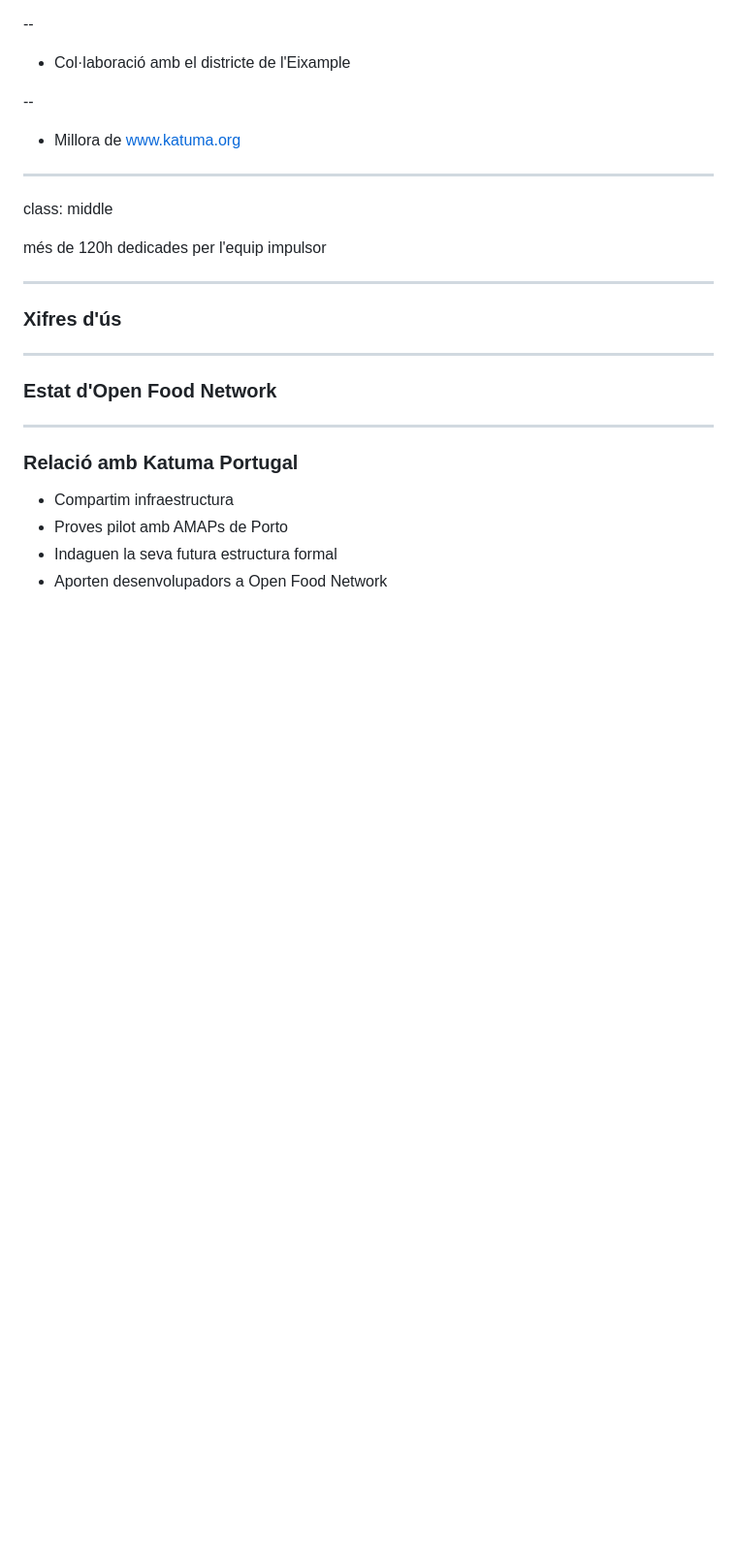
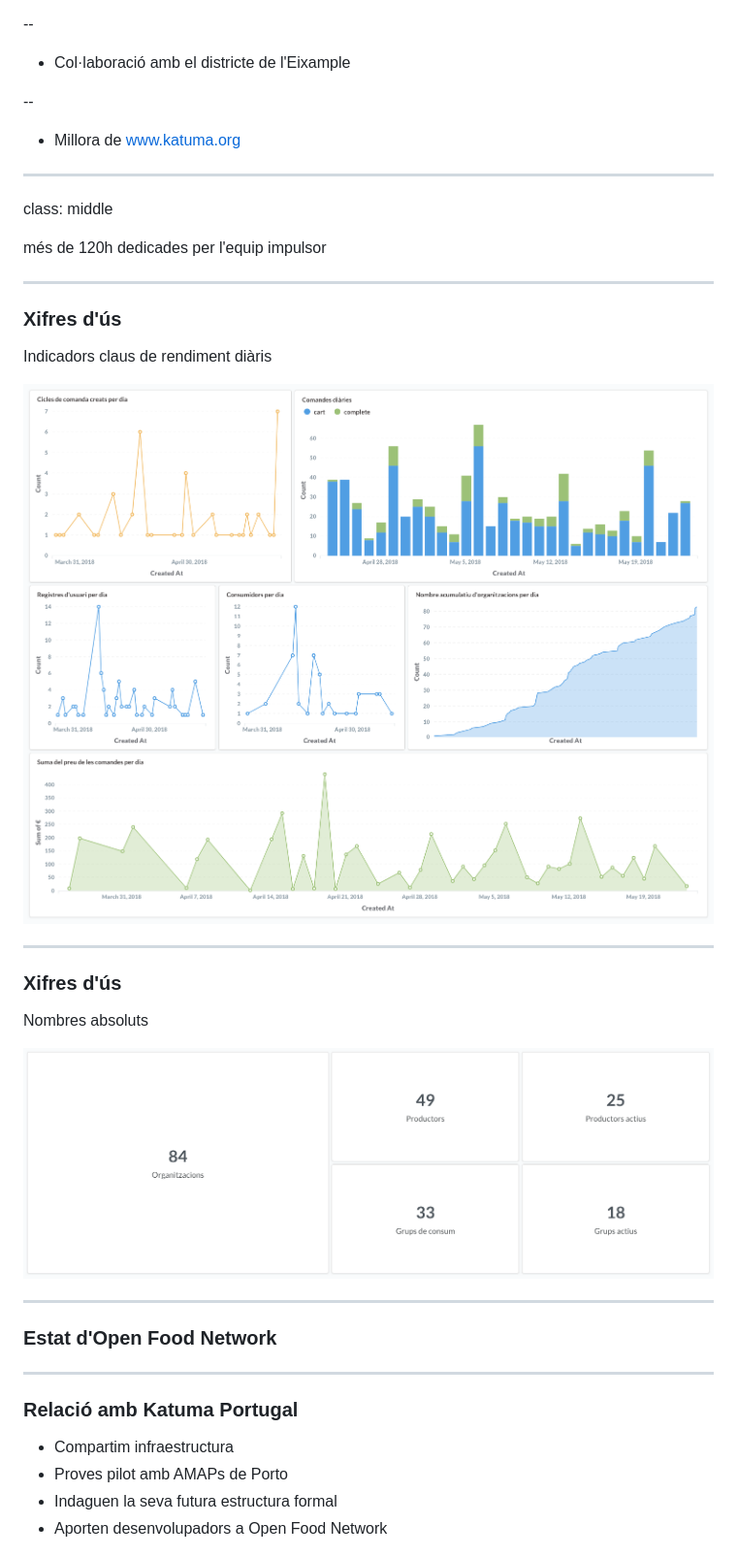
Before and after one commit to coopdevs/assemblea_katuma_30_05_2018, a Markdown page: presentation.md, the part around the change. Shown: that part at 97% size. GitHub-like rendering; pictures changed too: images/absolute_numbers.png (added), images/daily_kpis.png (added); blank space fills up the shorter version.

Commit message:
Show usage trends and numbers

```diff
--- a/presentation.md
+++ b/presentation.md
@@ -41,6 +41,18 @@ més de 120h dedicades per l'equip impulsor
 ---
 
 ### Xifres d'ús
+
+Indicadors claus de rendiment diàris
+
+![](images/daily_kpis.png)
+
+---
+
+### Xifres d'ús
+
+Nombres absoluts
+
+![](images/absolute_numbers.png)
 
 ---
 
```
